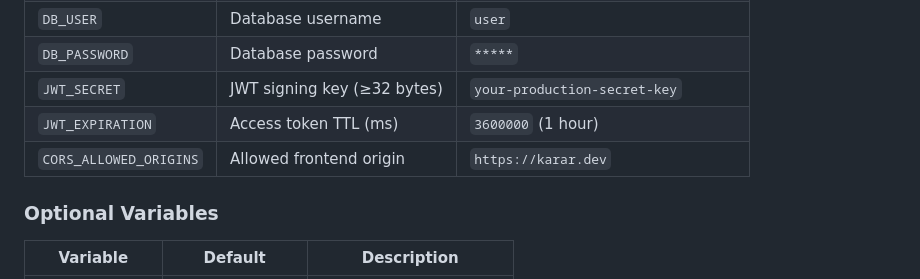
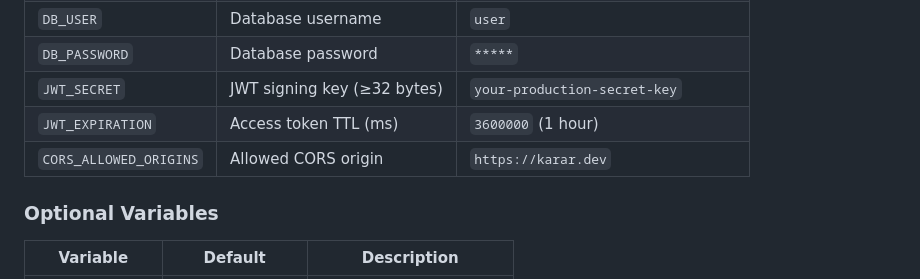
Before and after one commit to Sarvar55/karar.dev, a Markdown page: docs-prod/DEPLOYMENT.md, the part around the change. Drawn GitHub-style.

```diff
--- a/docs-prod/DEPLOYMENT.md
+++ b/docs-prod/DEPLOYMENT.md
@@ -86,7 +86,7 @@ All secrets and configuration are externalized. No hardcoded values in productio
 | `DB_PASSWORD` | Database password | `*****` |
 | `JWT_SECRET` | JWT signing key (≥32 bytes) | `your-production-secret-key` |
 | `JWT_EXPIRATION` | Access token TTL (ms) | `3600000` (1 hour) |
-| `CORS_ALLOWED_ORIGINS` | Allowed frontend origin | `https://karar.dev` |
+| `CORS_ALLOWED_ORIGINS` | Allowed CORS origin | `https://karar.dev` |
 
 ### Optional Variables
 
```
Also changed, not shown: README.md (+0 -1 lines), docs-prod/ARCHITECTURE.md (+1 -5 lines).
